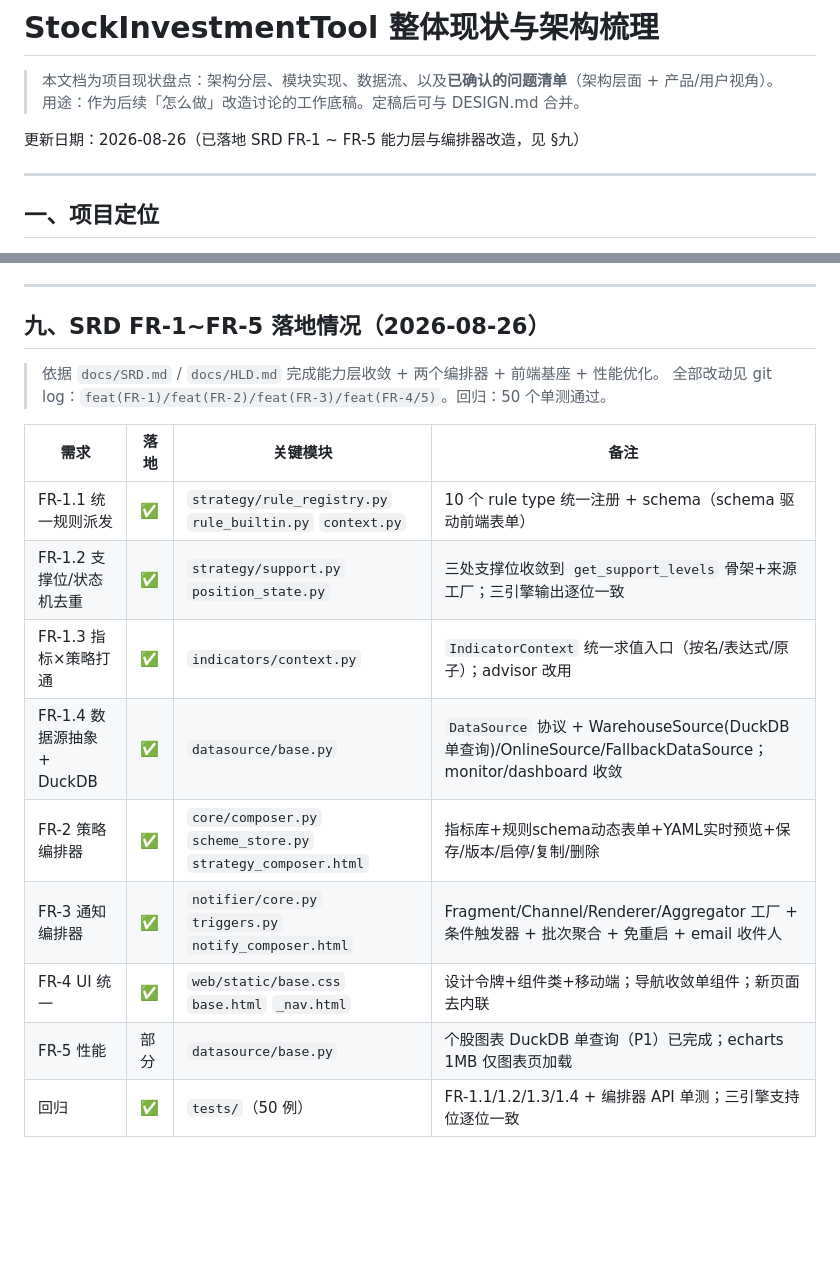
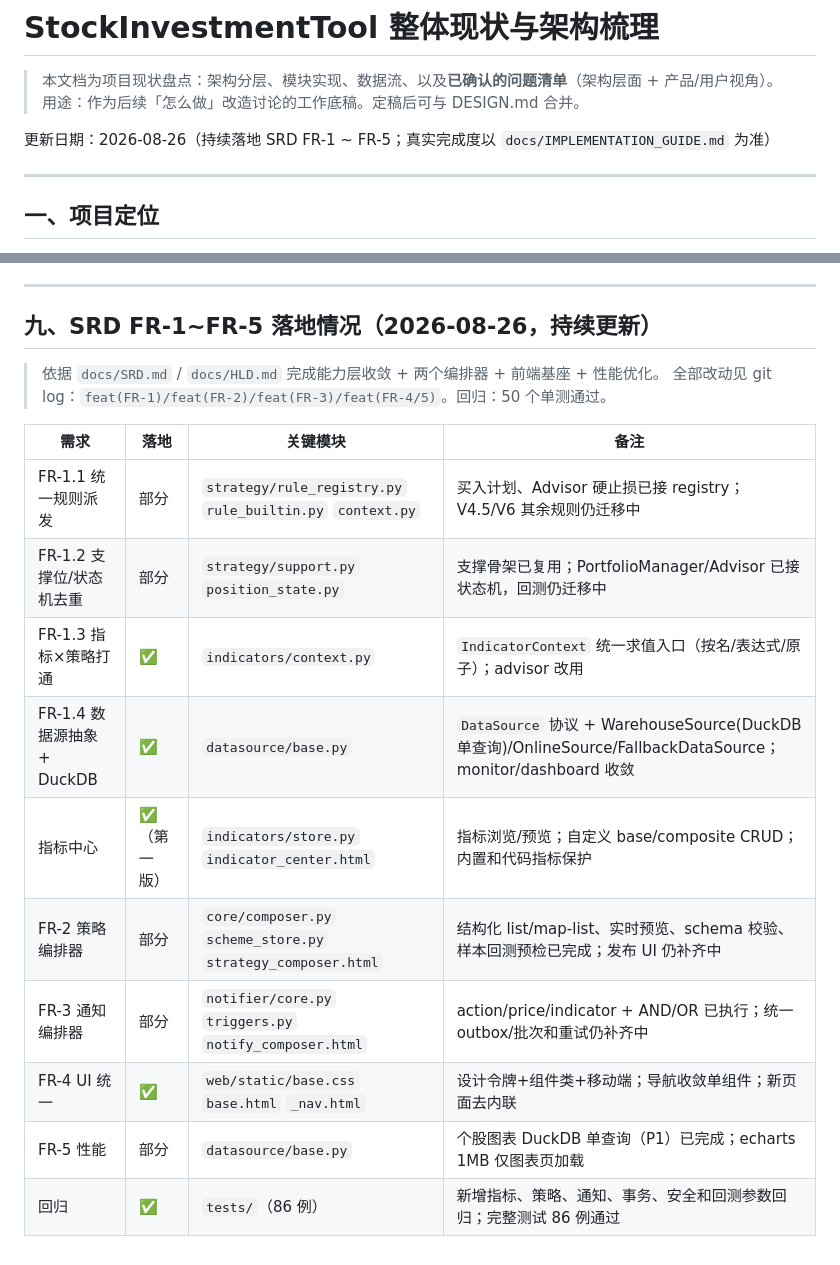
Before and after one commit to fewhg3yhjt/stock-data-analyse, a Markdown page: docs/STATUS.md, 2 parts joined by grey strips. GitHub-like rendering; blank space fills up the shorter version.

```diff
--- a/docs/STATUS.md
+++ b/docs/STATUS.md
@@ -3,7 +3,7 @@
 > 本文档为项目现状盘点：架构分层、模块实现、数据流、以及**已确认的问题清单**（架构层面 + 产品/用户视角）。
 > 用途：作为后续「怎么做」改造讨论的工作底稿。定稿后可与 DESIGN.md 合并。
 
-更新日期：2026-08-26（已落地 SRD FR-1 ~ FR-5 能力层与编排器改造，见 §九）
+更新日期：2026-08-26（持续落地 SRD FR-1 ~ FR-5；真实完成度以 `docs/IMPLEMENTATION_GUIDE.md` 为准）
 
 ---
 
@@ -141,19 +141,20 @@
 
 ---
 
-## 九、SRD FR-1~FR-5 落地情况（2026-08-26）
+## 九、SRD FR-1~FR-5 落地情况（2026-08-26，持续更新）
 
 > 依据 `docs/SRD.md` / `docs/HLD.md` 完成能力层收敛 + 两个编排器 + 前端基座 + 性能优化。
 > 全部改动见 git log：`feat(FR-1)/feat(FR-2)/feat(FR-3)/feat(FR-4/5)`。回归：50 个单测通过。
 
 | 需求 | 落地 | 关键模块 | 备注 |
 |------|------|----------|------|
-| FR-1.1 统一规则派发 | ✅ | `strategy/rule_registry.py` `rule_builtin.py` `context.py` | 10 个 rule type 统一注册 + schema（schema 驱动前端表单）|
-| FR-1.2 支撑位/状态机去重 | ✅ | `strategy/support.py` `position_state.py` | 三处支撑位收敛到 `get_support_levels` 骨架+来源工厂；三引擎输出逐位一致 |
+| FR-1.1 统一规则派发 | 部分 | `strategy/rule_registry.py` `rule_builtin.py` `context.py` | 买入计划、Advisor 硬止损已接 registry；V4.5/V6 其余规则仍迁移中 |
+| FR-1.2 支撑位/状态机去重 | 部分 | `strategy/support.py` `position_state.py` | 支撑骨架已复用；PortfolioManager/Advisor 已接状态机，回测仍迁移中 |
 | FR-1.3 指标×策略打通 | ✅ | `indicators/context.py` | `IndicatorContext` 统一求值入口（按名/表达式/原子）；advisor 改用 |
 | FR-1.4 数据源抽象 + DuckDB | ✅ | `datasource/base.py` | `DataSource` 协议 + WarehouseSource(DuckDB单查询)/OnlineSource/FallbackDataSource；monitor/dashboard 收敛 |
-| FR-2 策略编排器 | ✅ | `core/composer.py` `scheme_store.py` `strategy_composer.html` | 指标库+规则schema动态表单+YAML实时预览+保存/版本/启停/复制/删除 |
-| FR-3 通知编排器 | ✅ | `notifier/core.py` `triggers.py` `notify_composer.html` | Fragment/Channel/Renderer/Aggregator 工厂 + 条件触发器 + 批次聚合 + 免重启 + email 收件人 |
+| 指标中心 | ✅（第一版） | `indicators/store.py` `indicator_center.html` | 指标浏览/预览；自定义 base/composite CRUD；内置和代码指标保护 |
+| FR-2 策略编排器 | 部分 | `core/composer.py` `scheme_store.py` `strategy_composer.html` | 结构化 list/map-list、实时预览、schema 校验、样本回测预检已完成；发布 UI 仍补齐中 |
+| FR-3 通知编排器 | 部分 | `notifier/core.py` `triggers.py` `notify_composer.html` | action/price/indicator + AND/OR 已执行；统一 outbox/批次和重试仍补齐中 |
 | FR-4 UI 统一 | ✅ | `web/static/base.css` `base.html` `_nav.html` | 设计令牌+组件类+移动端；导航收敛单组件；新页面去内联 |
 | FR-5 性能 | 部分 | `datasource/base.py` | 个股图表 DuckDB 单查询（P1）已完成；echarts 1MB 仅图表页加载 |
-| 回归 | ✅ | `tests/`（50 例）| FR-1.1/1.2/1.3/1.4 + 编排器 API 单测；三引擎支持位逐位一致 |
+| 回归 | ✅ | `tests/`（86 例）| 新增指标、策略、通知、事务、安全和回测参数回归；完整测试 86 例通过 |
```
Also changed, not shown: docs/IMPLEMENTATION_GUIDE.md (+20 -8 lines).
